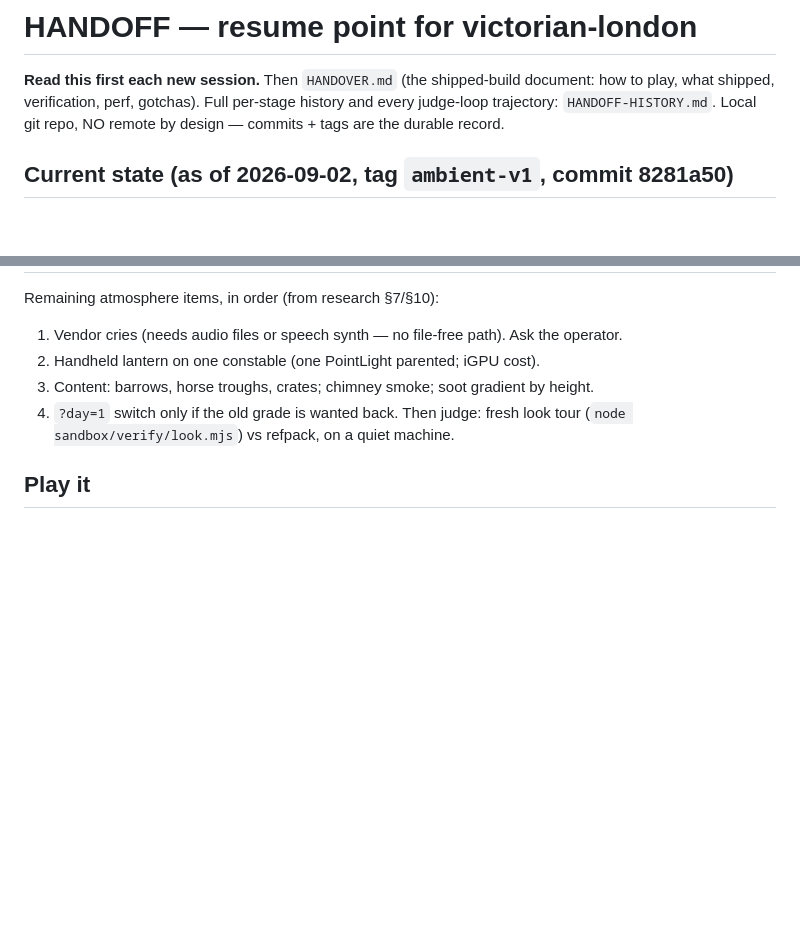
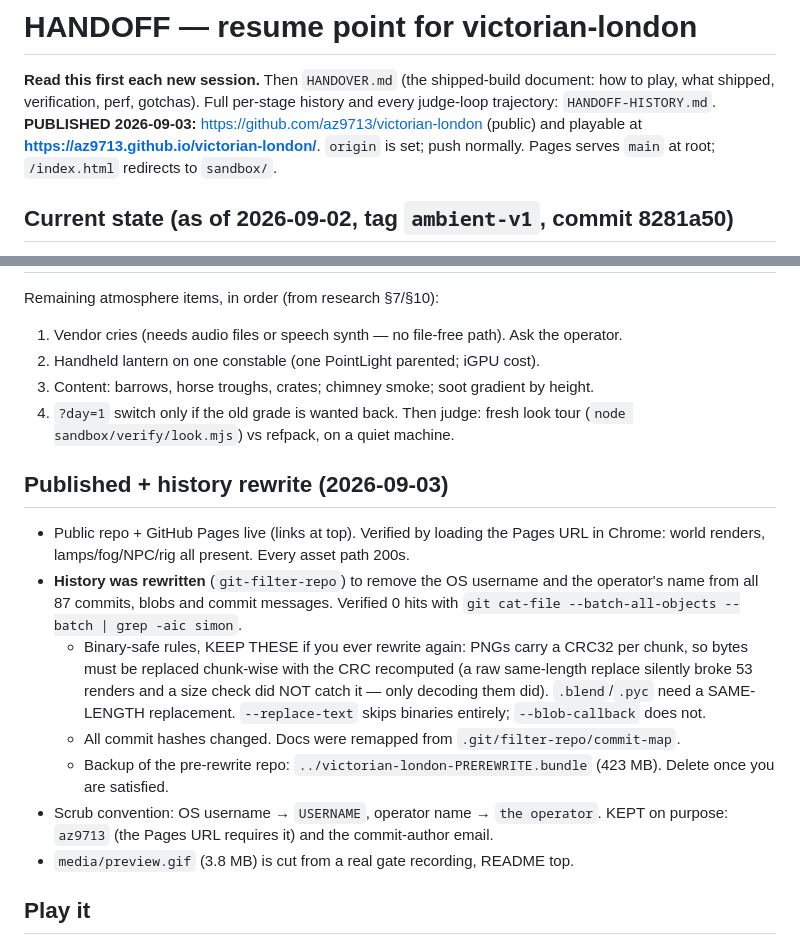
Before and after one commit to az9713/victorian-london, a Markdown page: HANDOFF.md, 2 parts joined by grey strips. Rendered like a GitHub page; blank space fills up the shorter version.

Commit message:
HANDOFF: record publication, Pages URL, and the binary-safe history-rewrite rules

```diff
--- a/HANDOFF.md
+++ b/HANDOFF.md
@@ -3,7 +3,9 @@
 **Read this first each new session.** Then `HANDOVER.md` (the shipped-build
 document: how to play, what shipped, verification, perf, gotchas). Full
 per-stage history and every judge-loop trajectory: `HANDOFF-HISTORY.md`.
-Local git repo, NO remote by design — commits + tags are the durable record.
+**PUBLISHED 2026-09-03:** https://github.com/az9713/victorian-london (public) and
+playable at **https://az9713.github.io/victorian-london/**. `origin` is set; push
+normally. Pages serves `main` at root; `/index.html` redirects to `sandbox/`.
 
 ## Current state (as of 2026-09-02, tag `ambient-v1`, commit 8281a50)
 - Six stages shipped at `ship-v1` (9af4e69), then night grade (34efdf4), then the
@@ -51,6 +53,24 @@ Remaining atmosphere items, in order (from research §7/§10):
 4. `?day=1` switch only if the old grade is wanted back.
 Then judge: fresh look tour (`node sandbox/verify/look.mjs`) vs refpack, on a quiet machine.
 
+## Published + history rewrite (2026-09-03)
+- Public repo + GitHub Pages live (links at top). Verified by loading the Pages URL
+  in Chrome: world renders, lamps/fog/NPC/rig all present. Every asset path 200s.
+- **History was rewritten** (`git-filter-repo`) to remove the OS username and the
+  operator's name from all 87 commits, blobs and commit messages. Verified 0 hits
+  with `git cat-file --batch-all-objects --batch | grep -aic simon`.
+  - Binary-safe rules, KEEP THESE if you ever rewrite again: PNGs carry a CRC32 per
+    chunk, so bytes must be replaced chunk-wise with the CRC recomputed (a raw
+    same-length replace silently broke 53 renders and a size check did NOT catch it
+    — only decoding them did). `.blend`/`.pyc` need a SAME-LENGTH replacement.
+    `--replace-text` skips binaries entirely; `--blob-callback` does not.
+  - All commit hashes changed. Docs were remapped from `.git/filter-repo/commit-map`.
+  - Backup of the pre-rewrite repo: `../victorian-london-PREREWRITE.bundle` (423 MB).
+    Delete once you are satisfied.
+- Scrub convention: OS username → `USERNAME`, operator name → `the operator`.
+  KEPT on purpose: `az9713` (the Pages URL requires it) and the commit-author email.
+- `media/preview.gif` (3.8 MB) is cut from a real gate recording, README top.
+
 ## Play it
 `cd ~/Downloads/projects/victorian-london && python -m http.server 8123 -d sandbox`
 then open `http://localhost:8123` in Chrome. (Running it from inside `sandbox/`
```
